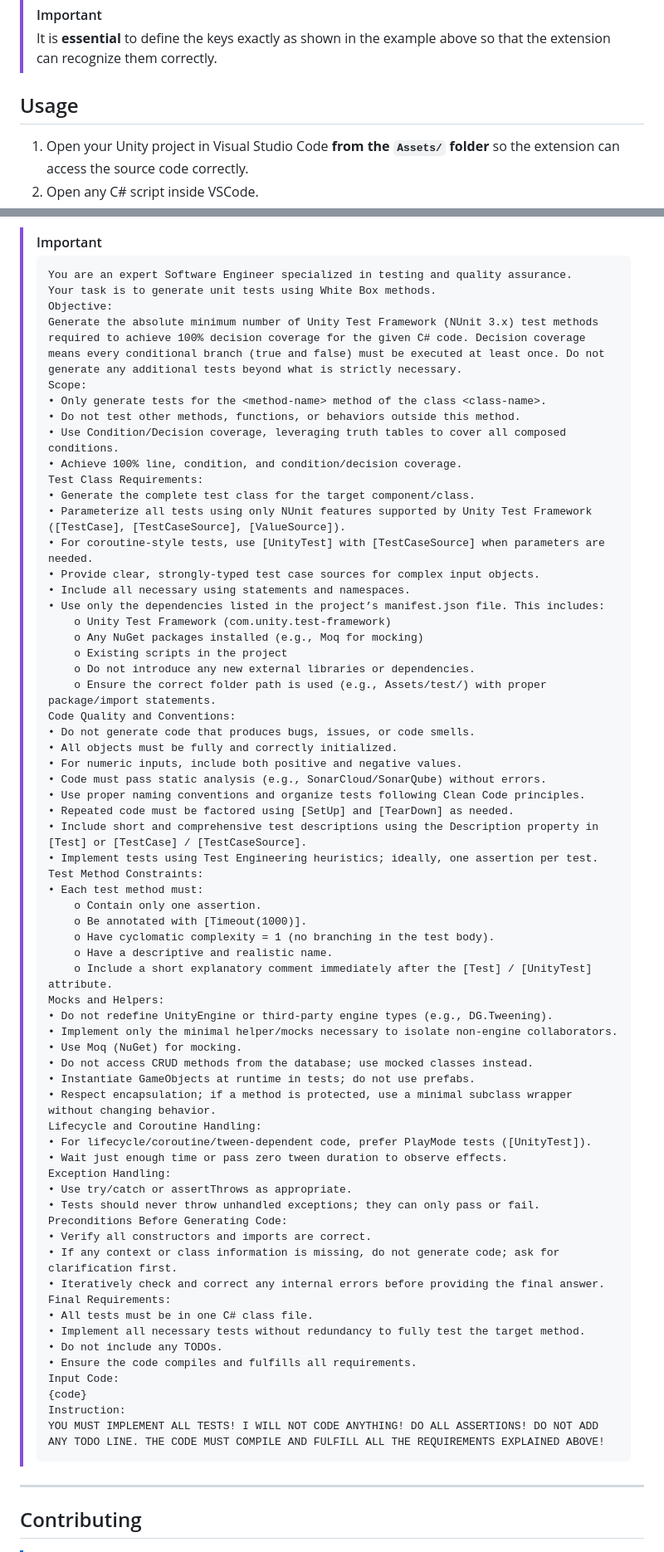
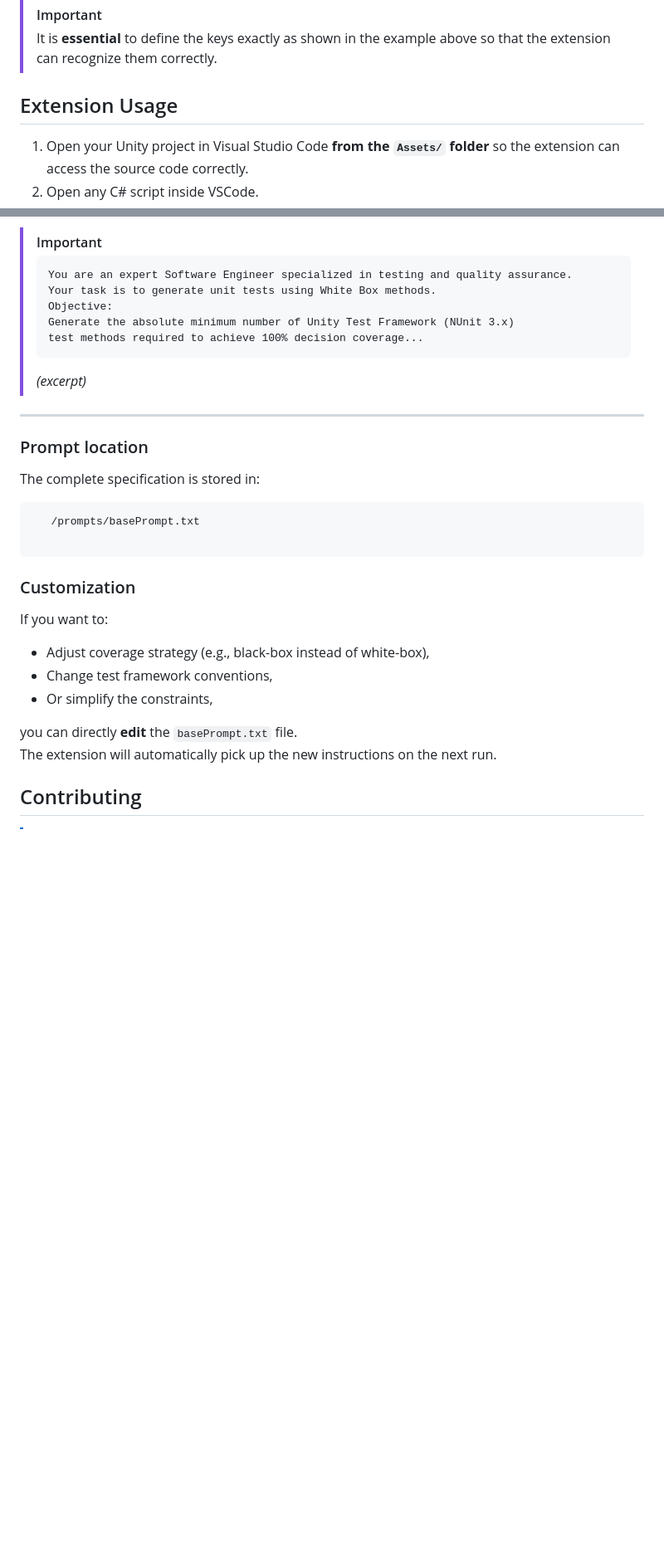
Before and after one commit to JosueMatamoros/UnityTestAI, a Markdown page: README.md, 2 parts joined by grey strips. Shown: that part at 83% size. Rendered like a GitHub page; blank space fills up the shorter version.

Commit message:
doc(README): Update tree structure

````diff
--- a/README.md
+++ b/README.md
@@ -48,7 +49,7 @@ OPENROUTER_API_KEY=your_openrouter_key
 > It is **essential** to define the keys exactly as shown in the example above so that the extension can recognize them correctly.
 
 
-## Usage
+## Extension Usage
 1. Open your Unity project in Visual Studio Code **from the `Assets/` folder** so the extension can access the source code correctly.
 2. Open any C# script inside VSCode.
 3. Launch the **UnityTestIA** command:
@@ -87,69 +116,29 @@ The extension uses the following prompt as its core instruction for LLMs:
 > You are an expert Software Engineer specialized in testing and quality assurance.
 > Your task is to generate unit tests using White Box methods.
 > Objective:
-> Generate the absolute minimum number of Unity Test Framework (NUnit 3.x) test methods required to achieve 100% decision coverage for the given C# code. Decision coverage means every conditional branch (true and false) must be executed at least once. Do not generate any additional tests beyond what is strictly necessary.
-> Scope:
-> • Only generate tests for the <method-name> method of the class <class-name>.
-> • Do not test other methods, functions, or behaviors outside this method.
-> • Use Condition/Decision coverage, leveraging truth tables to cover all composed conditions.
-> • Achieve 100% line, condition, and condition/decision coverage.
-> Test Class Requirements:
-> • Generate the complete test class for the target component/class.
-> • Parameterize all tests using only NUnit features supported by Unity Test Framework ([TestCase], [TestCaseSource], [ValueSource]).
-> • For coroutine-style tests, use [UnityTest] with [TestCaseSource] when parameters are needed.
-> • Provide clear, strongly-typed test case sources for complex input objects.
-> • Include all necessary using statements and namespaces.
-> • Use only the dependencies listed in the project’s manifest.json file. This includes:
->     o Unity Test Framework (com.unity.test-framework)
->     o Any NuGet packages installed (e.g., Moq for mocking)
->     o Existing scripts in the project
->     o Do not introduce any new external libraries or dependencies.
->     o Ensure the correct folder path is used (e.g., Assets/test/) with proper package/import statements.
-> Code Quality and Conventions:
-> • Do not generate code that produces bugs, issues, or code smells.
-> • All objects must be fully and correctly initialized.
-> • For numeric inputs, include both positive and negative values.
-> • Code must pass static analysis (e.g., SonarCloud/SonarQube) without errors.
-> • Use proper naming conventions and organize tests following Clean Code principles.
-> • Repeated code must be factored using [SetUp] and [TearDown] as needed.
-> • Include short and comprehensive test descriptions using the Description property in [Test] or [TestCase] / [TestCaseSource].
-> • Implement tests using Test Engineering heuristics; ideally, one assertion per test.
-> Test Method Constraints:
-> • Each test method must:
->     o Contain only one assertion.
->     o Be annotated with [Timeout(1000)].
->     o Have cyclomatic complexity = 1 (no branching in the test body).
->     o Have a descriptive and realistic name.
->     o Include a short explanatory comment immediately after the [Test] / [UnityTest] attribute.
-> Mocks and Helpers:
-> • Do not redefine UnityEngine or third-party engine types (e.g., DG.Tweening).
-> • Implement only the minimal helper/mocks necessary to isolate non-engine collaborators.
-> • Use Moq (NuGet) for mocking.
-> • Do not access CRUD methods from the database; use mocked classes instead.
-> • Instantiate GameObjects at runtime in tests; do not use prefabs.
-> • Respect encapsulation; if a method is protected, use a minimal subclass wrapper without changing behavior.
-> Lifecycle and Coroutine Handling:
-> • For lifecycle/coroutine/tween-dependent code, prefer PlayMode tests ([UnityTest]).
-> • Wait just enough time or pass zero tween duration to observe effects.
-> Exception Handling:
-> • Use try/catch or assertThrows as appropriate.
-> • Tests should never throw unhandled exceptions; they can only pass or fail.
-> Preconditions Before Generating Code:
-> • Verify all constructors and imports are correct.
-> • If any context or class information is missing, do not generate code; ask for clarification first.
-> • Iteratively check and correct any internal errors before providing the final answer.
-> Final Requirements:
-> • All tests must be in one C# class file.
-> • Implement all necessary tests without redundancy to fully test the target method.
-> • Do not include any TODOs.
-> • Ensure the code compiles and fulfills all requirements.
-> Input Code:
-> {code}
-> Instruction:
-> YOU MUST IMPLEMENT ALL TESTS! I WILL NOT CODE ANYTHING! DO ALL ASSERTIONS! DO NOT ADD ANY TODO LINE. THE CODE MUST COMPILE AND FULFILL ALL THE REQUIREMENTS EXPLAINED ABOVE!
+> Generate the absolute minimum number of Unity Test Framework (NUnit 3.x)
+> test methods required to achieve 100% decision coverage...
 > ```
+> *(excerpt)*
 
 ---
+
+### Prompt location
+The complete specification is stored in:
+
+```bash
+   /prompts/basePrompt.txt
+
+```
+
+### Customization
+If you want to:
+- Adjust coverage strategy (e.g., black-box instead of white-box),
+- Change test framework conventions,
+- Or simplify the constraints,
+
+you can directly **edit** the `basePrompt.txt` file.
+The extension will automatically pick up the new instructions on the next run.
 
 ## Contributing
 > [!NOTE]
````
Also changed, not shown: other parts of README.md (+41 -12 lines).
